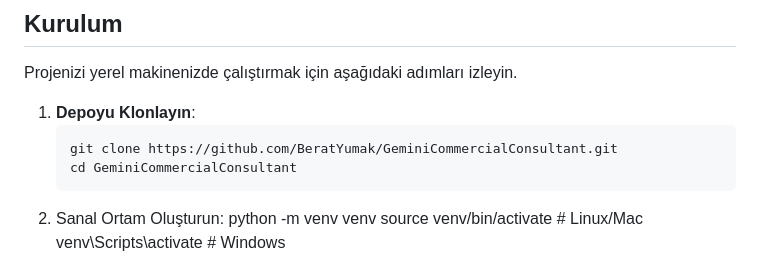
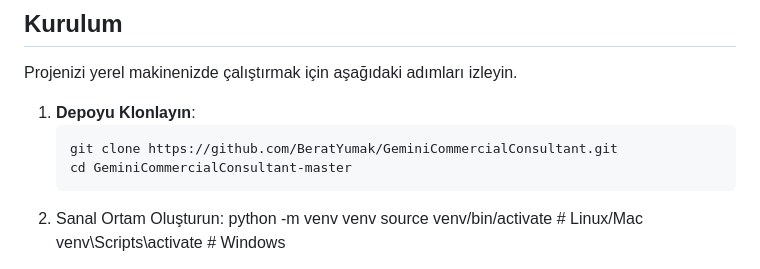
Before and after one commit to BeratYumak/GeminiCommercialConsultant, a Markdown page: README.md, the part around the change. Rendered like a GitHub page.

````diff
--- a/README.md
+++ b/README.md
@@ -39,7 +39,7 @@ Projenizi yerel makinenizde çalıştırmak için aşağıdaki adımları izleyi
 1. **Depoyu Klonlayın**:
    ```bash
    git clone https://github.com/BeratYumak/GeminiCommercialConsultant.git
-   cd GeminiCommercialConsultant
+   cd GeminiCommercialConsultant-master
 2. Sanal Ortam Oluşturun:
    python -m venv venv
    source venv/bin/activate  # Linux/Mac
````
